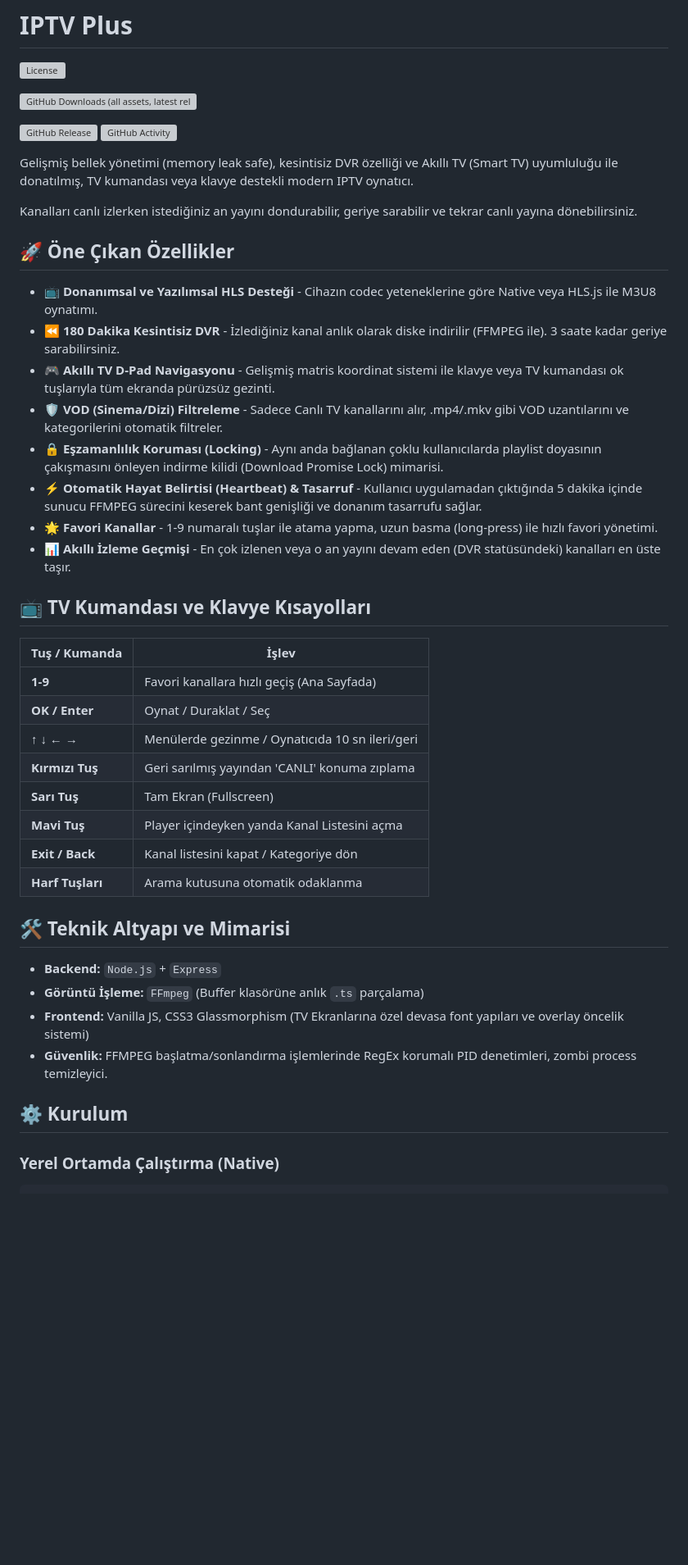
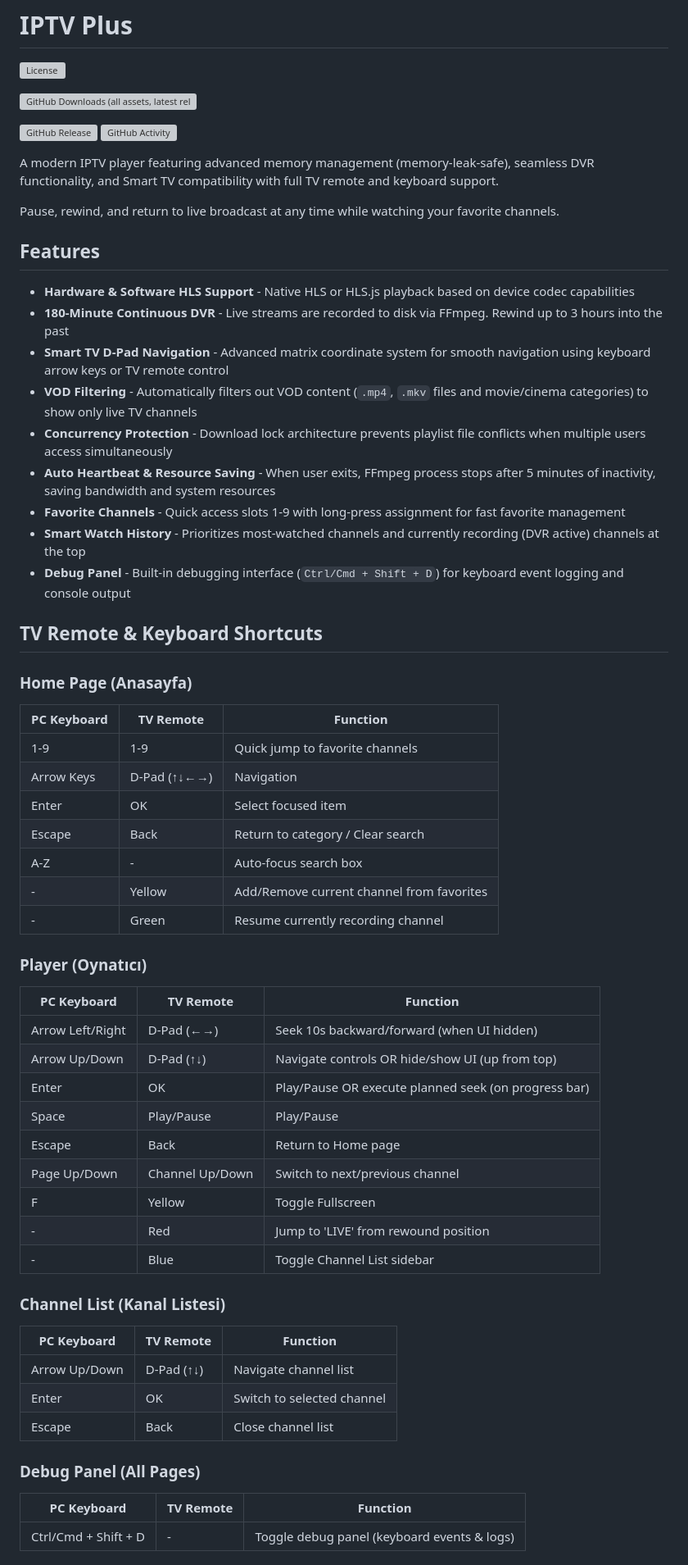
Before and after one commit to Riscue/iptv-plus, a Markdown page: README.md, the part around one of its changes. Shown at 82% size. Rendered like a GitHub page; blank space fills up the shorter version; grey boxes are pictures that could not be loaded.

```diff
--- a/README.md
+++ b/README.md
@@ -9,47 +9,66 @@
 [![GitHub Release](https://img.shields.io/github/release/Riscue/iptv-plus.svg?style=for-the-badge)](https://github.com/Riscue/iptv-plus/releases)
 [![GitHub Activity](https://img.shields.io/github/commit-activity/y/Riscue/iptv-plus.svg?style=for-the-badge)](https://github.com/Riscue/iptv-plus/commits/master)
 
-Gelişmiş bellek yönetimi (memory leak safe), kesintisiz DVR özelliği ve Akıllı TV (Smart TV) uyumluluğu ile donatılmış,
-TV kumandası veya klavye destekli modern IPTV oynatıcı.
+A modern IPTV player featuring advanced memory management (memory-leak-safe), seamless DVR functionality, and Smart TV
+compatibility with full TV remote and keyboard support.
 
-Kanalları canlı izlerken istediğiniz an yayını dondurabilir, geriye sarabilir ve tekrar canlı yayına dönebilirsiniz.
+Pause, rewind, and return to live broadcast at any time while watching your favorite channels.
 
-## 🚀 Öne Çıkan Özellikler
+## Features
 
-- 📺 **Donanımsal ve Yazılımsal HLS Desteği** - Cihazın codec yeteneklerine göre Native veya HLS.js ile M3U8 oynatımı.
-- ⏪ **180 Dakika Kesintisiz DVR** - İzlediğiniz kanal anlık olarak diske indirilir (FFMPEG ile). 3 saate kadar geriye
-  sarabilirsiniz.
-- 🎮 **Akıllı TV D-Pad Navigasyonu** - Gelişmiş matris koordinat sistemi ile klavye veya TV kumandası ok tuşlarıyla tüm
-  ekranda pürüzsüz gezinti.
-- 🛡️ **VOD (Sinema/Dizi) Filtreleme** - Sadece Canlı TV kanallarını alır, .mp4/.mkv gibi VOD uzantılarını ve
-  kategorilerini otomatik filtreler.
-- 🔒 **Eşzamanlılık Koruması (Locking)** - Aynı anda bağlanan çoklu kullanıcılarda playlist doyasının çakışmasını önleyen
-  indirme kilidi (Download Promise Lock) mimarisi.
-- ⚡ **Otomatik Hayat Belirtisi (Heartbeat) & Tasarruf** - Kullanıcı uygulamadan çıktığında 5 dakika içinde sunucu FFMPEG
-  sürecini keserek bant genişliği ve donanım tasarrufu sağlar.
-- 🌟 **Favori Kanallar** - 1-9 numaralı tuşlar ile atama yapma, uzun basma (long-press) ile hızlı favori yönetimi.
-- 📊 **Akıllı İzleme Geçmişi** - En çok izlenen veya o an yayını devam eden (DVR statüsündeki) kanalları en üste taşır.
+- **Hardware & Software HLS Support** - Native HLS or HLS.js playback based on device codec capabilities
+- **180-Minute Continuous DVR** - Live streams are recorded to disk via FFmpeg. Rewind up to 3 hours into the past
+- **Smart TV D-Pad Navigation** - Advanced matrix coordinate system for smooth navigation using keyboard arrow keys or
+  TV remote control
+- **VOD Filtering** - Automatically filters out VOD content (`.mp4`, `.mkv` files and movie/cinema categories) to show
+  only live TV channels
+- **Concurrency Protection** - Download lock architecture prevents playlist file conflicts when multiple users access
+  simultaneously
+- **Auto Heartbeat & Resource Saving** - When user exits, FFmpeg process stops after 5 minutes of inactivity, saving
+  bandwidth and system resources
+- **Favorite Channels** - Quick access slots 1-9 with long-press assignment for fast favorite management
+- **Smart Watch History** - Prioritizes most-watched channels and currently recording (DVR active) channels at the top
+- **Debug Panel** - Built-in debugging interface (`Ctrl/Cmd + Shift + D`) for keyboard event logging and console output
 
-## 📺 TV Kumandası ve Klavye Kısayolları
+## TV Remote & Keyboard Shortcuts
 
-| Tuş / Kumanda    | İşlev                                           |
-|------------------|-------------------------------------------------|
-| **1-9**          | Favori kanallara hızlı geçiş (Ana Sayfada)      |
-| **OK / Enter**   | Oynat / Duraklat / Seç                          |
-| **↑ ↓ ← →**      | Menülerde gezinme / Oynatıcıda 10 sn ileri/geri |
-| **Kırmızı Tuş**  | Geri sarılmış yayından 'CANLI' konuma zıplama   |
-| **Sarı Tuş**     | Tam Ekran (Fullscreen)                          |
-| **Mavi Tuş**     | Player içindeyken yanda Kanal Listesini açma    |
-| **Exit / Back**  | Kanal listesini kapat / Kategoriye dön          |
-| **Harf Tuşları** | Arama kutusuna otomatik odaklanma               |
+### Home Page (Anasayfa)
 
-## 🛠️ Teknik Altyapı ve Mimarisi
+| PC Keyboard | TV Remote    | Function                                  |
+|-------------|--------------|-------------------------------------------|
+| 1-9         | 1-9          | Quick jump to favorite channels           |
+| Arrow Keys  | D-Pad (↑↓←→) | Navigation                                |
+| Enter       | OK           | Select focused item                       |
+| Escape      | Back         | Return to category / Clear search         |
+| A-Z         | -            | Auto-focus search box                     |
+| -           | Yellow       | Add/Remove current channel from favorites |
+| -           | Green        | Resume currently recording channel        |
 
-- **Backend:** `Node.js` + `Express`
-- **Görüntü İşleme:** `FFmpeg` (Buffer klasörüne anlık `.ts` parçalama)
-- **Frontend:** Vanilla JS, CSS3 Glassmorphism (TV Ekranlarına özel devasa font yapıları ve overlay öncelik sistemi)
-- **Güvenlik:** FFMPEG başlatma/sonlandırma işlemlerinde RegEx korumalı PID denetimleri, zombi process temizleyici.
+### Player (Oynatıcı)
 
-## ⚙️ Kurulum
+| PC Keyboard      | TV Remote       | Function                                             |
+|------------------|-----------------|------------------------------------------------------|
+| Arrow Left/Right | D-Pad (←→)      | Seek 10s backward/forward (when UI hidden)           |
+| Arrow Up/Down    | D-Pad (↑↓)      | Navigate controls OR hide/show UI (up from top)      |
+| Enter            | OK              | Play/Pause OR execute planned seek (on progress bar) |
+| Space            | Play/Pause      | Play/Pause                                           |
+| Escape           | Back            | Return to Home page                                  |
+| Page Up/Down     | Channel Up/Down | Switch to next/previous channel                      |
+| F                | Yellow          | Toggle Fullscreen                                    |
+| -                | Red             | Jump to 'LIVE' from rewound position                 |
+| -                | Blue            | Toggle Channel List sidebar                          |
 
-### Yerel Ortamda Çalıştırma (Native)
+### Channel List (Kanal Listesi)
+
+| PC Keyboard   | TV Remote  | Function                   |
+|---------------|------------|----------------------------|
+| Arrow Up/Down | D-Pad (↑↓) | Navigate channel list      |
+| Enter         | OK         | Switch to selected channel |
+| Escape        | Back       | Close channel list         |
+
+### Debug Panel (All Pages)
+
+| PC Keyboard          | TV Remote | Function                                    |
+|----------------------|-----------|---------------------------------------------|
+| Ctrl/Cmd + Shift + D | -         | Toggle debug panel (keyboard events & logs) |
+
```
Also changed, not shown: other parts of README.md (+44 -21 lines).
